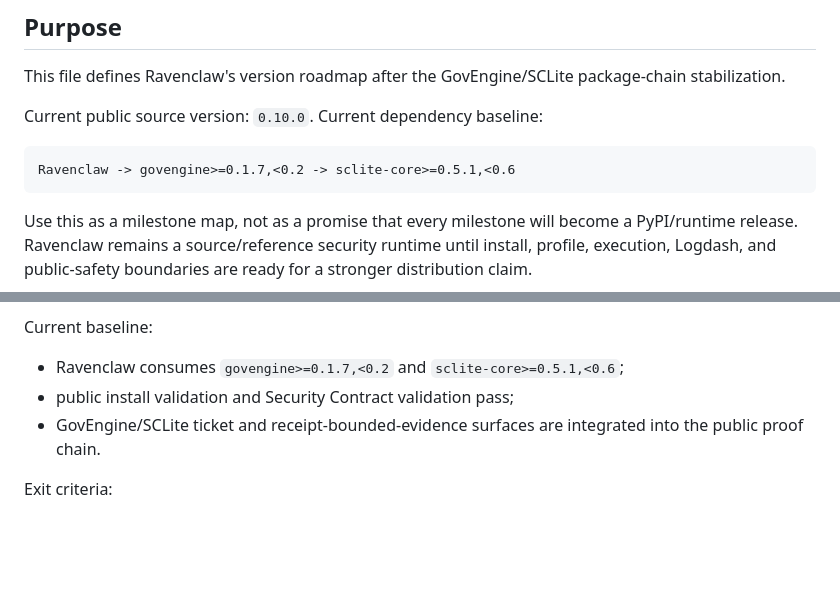
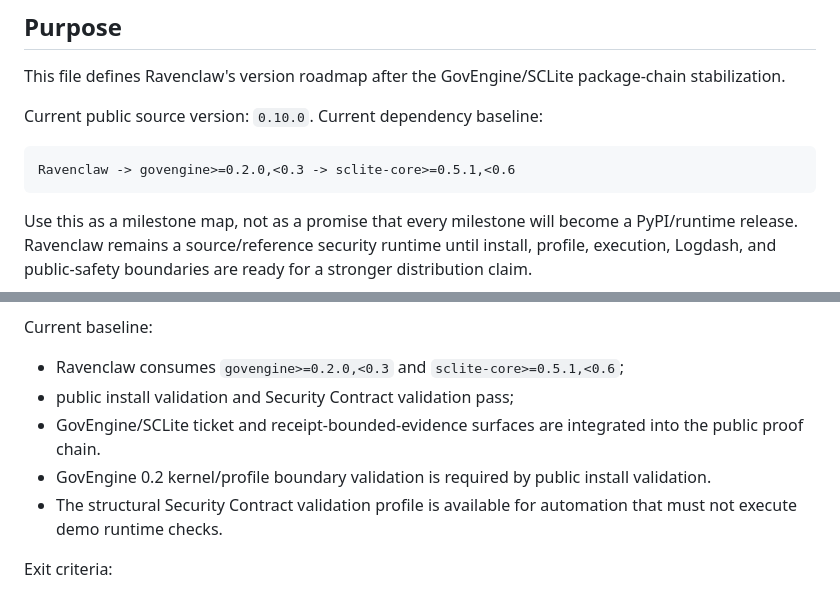
Before and after one commit to rozmiarD/ravenclaw, a Markdown page: VERSION_ROADMAP.md, 2 parts joined by grey strips. Drawn GitHub-style; blank space fills up the shorter version.

Commit message:
docs: align Ravenclaw roadmap with GovEngine 0.2

````diff
--- a/VERSION_ROADMAP.md
+++ b/VERSION_ROADMAP.md
@@ -8,7 +8,7 @@ Current public source version: `0.10.0`.
 Current dependency baseline:
 
 ```text
-Ravenclaw -> govengine>=0.1.7,<0.2 -> sclite-core>=0.5.1,<0.6
+Ravenclaw -> govengine>=0.2.0,<0.3 -> sclite-core>=0.5.1,<0.6
 ```
 
 Use this as a milestone map, not as a promise that every milestone will become a PyPI/runtime release. Ravenclaw remains a source/reference security runtime until install, profile, execution, Logdash, and public-safety boundaries are ready for a stronger distribution claim.
@@ -139,9 +139,11 @@ Intent:
 
 Current baseline:
 
-- Ravenclaw consumes `govengine>=0.1.7,<0.2` and `sclite-core>=0.5.1,<0.6`;
+- Ravenclaw consumes `govengine>=0.2.0,<0.3` and `sclite-core>=0.5.1,<0.6`;
 - public install validation and Security Contract validation pass;
 - GovEngine/SCLite ticket and receipt-bounded-evidence surfaces are integrated into the public proof chain.
+- GovEngine 0.2 kernel/profile boundary validation is required by public install validation.
+- The structural Security Contract validation profile is available for automation that must not execute demo runtime checks.
 
 Exit criteria:
 
````
